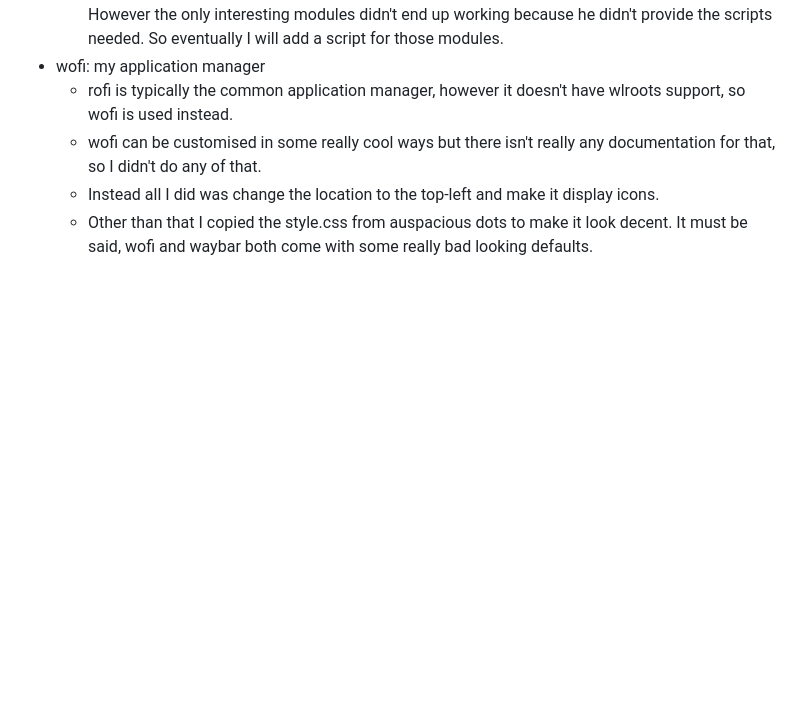
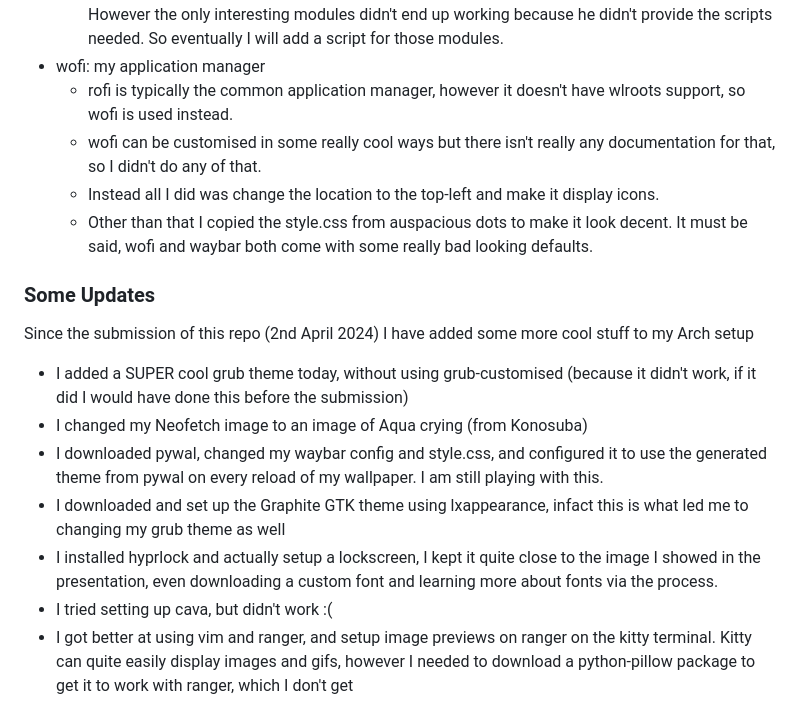
Before and after one commit to Majestic9169/koss-selection-task, a Markdown page: README.md, the part around the change. Rendered like a GitHub page; blank space fills up the shorter version.

Commit message:
Update README.md
updated readme with some updates of my setup, will soon updates my configs too

```diff
--- a/README.md
+++ b/README.md
@@ -34,3 +34,13 @@ Here you will find the configuration files for
   - wofi can be customised in some really cool ways but there isn't really any documentation for that, so I didn't do any of that.
   - Instead all I did was change the location to the top-left and make it display icons.
   - Other than that I copied the style.css from auspacious dots to make it look decent. It must be said, wofi and waybar both come with some really bad looking defaults.
+
+### Some Updates
+Since the submission of this repo (2nd April 2024) I have added some more cool stuff to my Arch setup
++ I added a SUPER cool grub theme today, without using grub-customised (because it didn't work, if it did I would have done this before the submission)
++ I changed my Neofetch image to an image of Aqua crying (from Konosuba)
++ I downloaded pywal, changed my waybar config and style.css, and configured it to use the generated theme from pywal on every reload of my wallpaper. I am still playing with this.
++ I downloaded and set up the Graphite GTK theme using lxappearance, infact this is what led me to changing my grub theme as well
++ I installed hyprlock and actually setup a lockscreen, I kept it quite close to the image I showed in the presentation, even downloading a custom font and learning more about fonts via the process.
++ I tried setting up cava, but didn't work :(
++ I got better at using vim and ranger, and setup image previews on ranger on the kitty terminal. Kitty can quite easily display images and gifs, however I needed to download a python-pillow package to get it to work with ranger, which I don't get
```
